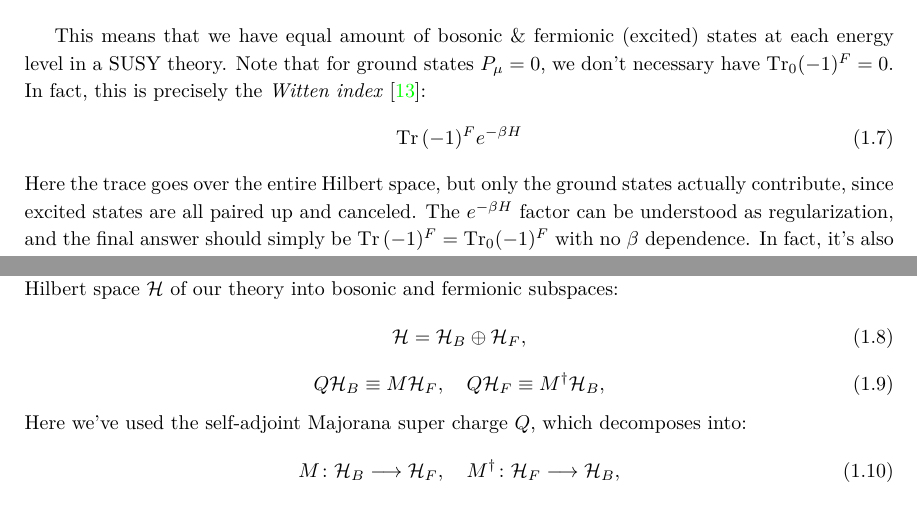
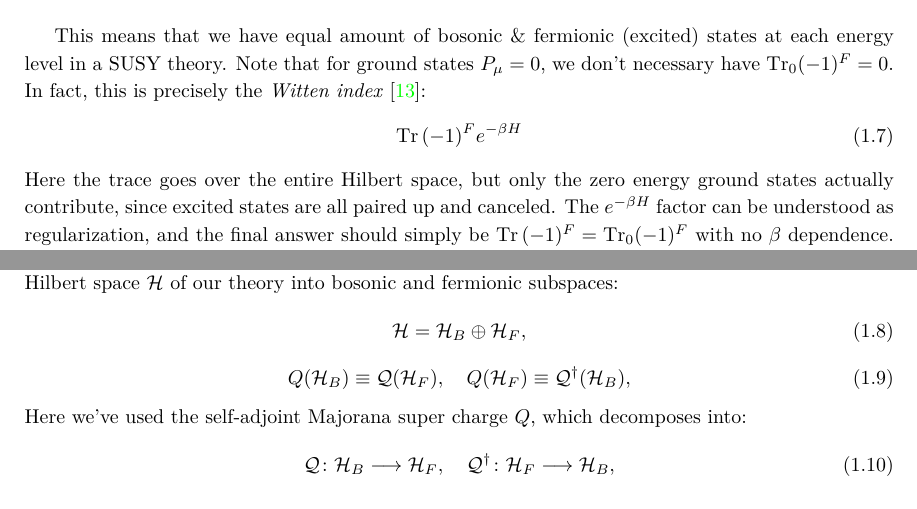
Before and after one commit to bryango/SUSYnotes, a LaTeX document (susy.tex): two parts of pages 3 and 4 of 9, joined at a grey line, cut so that both start at the same text. Compiled offline with XeLaTeX.

Commit message:
Add minor tweaks

```diff
--- a/susy.tex
+++ b/susy.tex
@@ -165,7 +165,7 @@ This is a note for our recreational journal club on supersymmetry (SUSY). It is
 	\begin{equation}
 		\Tr\,(-1)^F e^{-\beta H}
 	\end{equation}
-	Here the trace goes over the entire Hilbert space, but only the ground states actually contribute, since excited states are all paired up and canceled. The $e^{-\beta H}$ factor can be understood as regularization, and the final answer should simply be $\Tr\,(-1)^F = \Tr_0 (-1)^F$ with no $\beta$ dependence. In fact, it's also robust under small deformations of the theory, i.e.\ it's a \textit{topological invariant} of the theory.
+	Here the trace goes over the entire Hilbert space, but only the zero energy ground states actually contribute, since excited states are all paired up and canceled. The $e^{-\beta H}$ factor can be understood as regularization, and the final answer should simply be $\Tr\,(-1)^F = \Tr_0 (-1)^F$ with no $\beta$ dependence. In fact, it's also robust under small deformations of the theory, i.e.\ it's a \textit{topological invariant} of the theory.
 
 	\begin{itemize}
 	\item If one finds that $\Tr\,(-1)^F \ne 0$, that means there is at least one zero energy ground state, namely, SUSY is unbroken.
@@ -183,15 +183,15 @@ This is a note for our recreational journal club on supersymmetry (SUSY). It is
 	\end{equation}
 	\vspace{-\baselineskip}
 	\begin{equation}
-		Q\mcal{H}_B \equiv M\mcal{H}_F,
+		Q(\mcal{H}_B) \equiv \mcal{Q(}\mcal{H}_F),
 	\quad
-		Q\mcal{H}_F \equiv M^\dagger\mcal{H}_B,
+		Q(\mcal{H}_F) \equiv \mcal{Q}^\dagger(\mcal{H}_B),
 	\end{equation}
 	Here we've used the self-adjoint Majorana super charge $Q$, which decomposes into:
 	\begin{equation}
-		M\colon \mcal{H}_B \longto \mcal{H}_F,
+		\mcal{Q}\colon \mcal{H}_B \longto \mcal{H}_F,
 	\quad
-		M^\dagger\colon \mcal{H}_F \longto \mcal{H}_B,
+		\mcal{Q}^\dagger\colon \mcal{H}_F \longto \mcal{H}_B,
 	\end{equation}
 
 	Zero energy bosonic states are zero-modes of $M$, while zero energy fermionic states are zero-modes of $M^\dagger$. We see that the Witten index is precisely the index of $M$:
```
Also changed, not shown: susy.tex (2 more changed lines).
